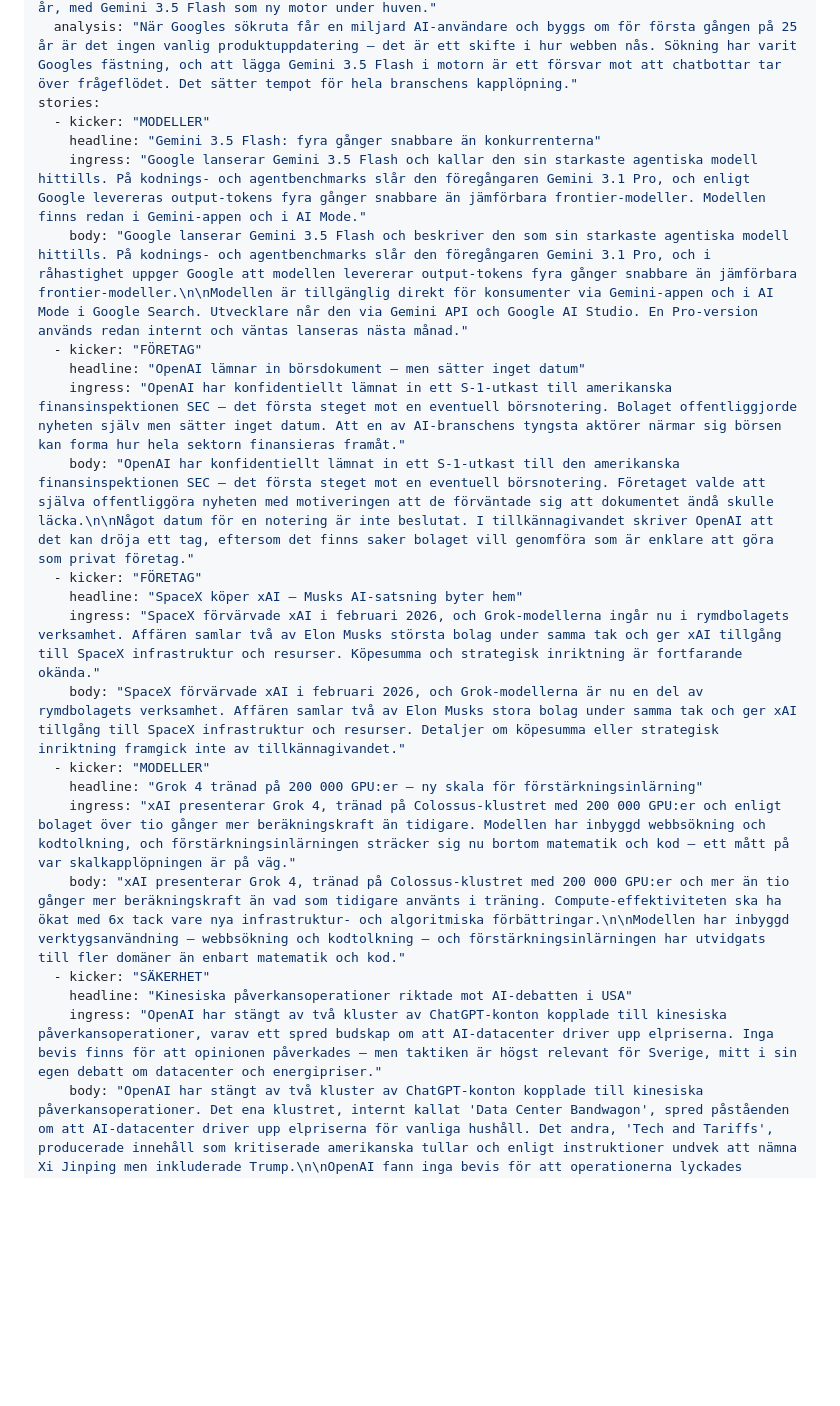
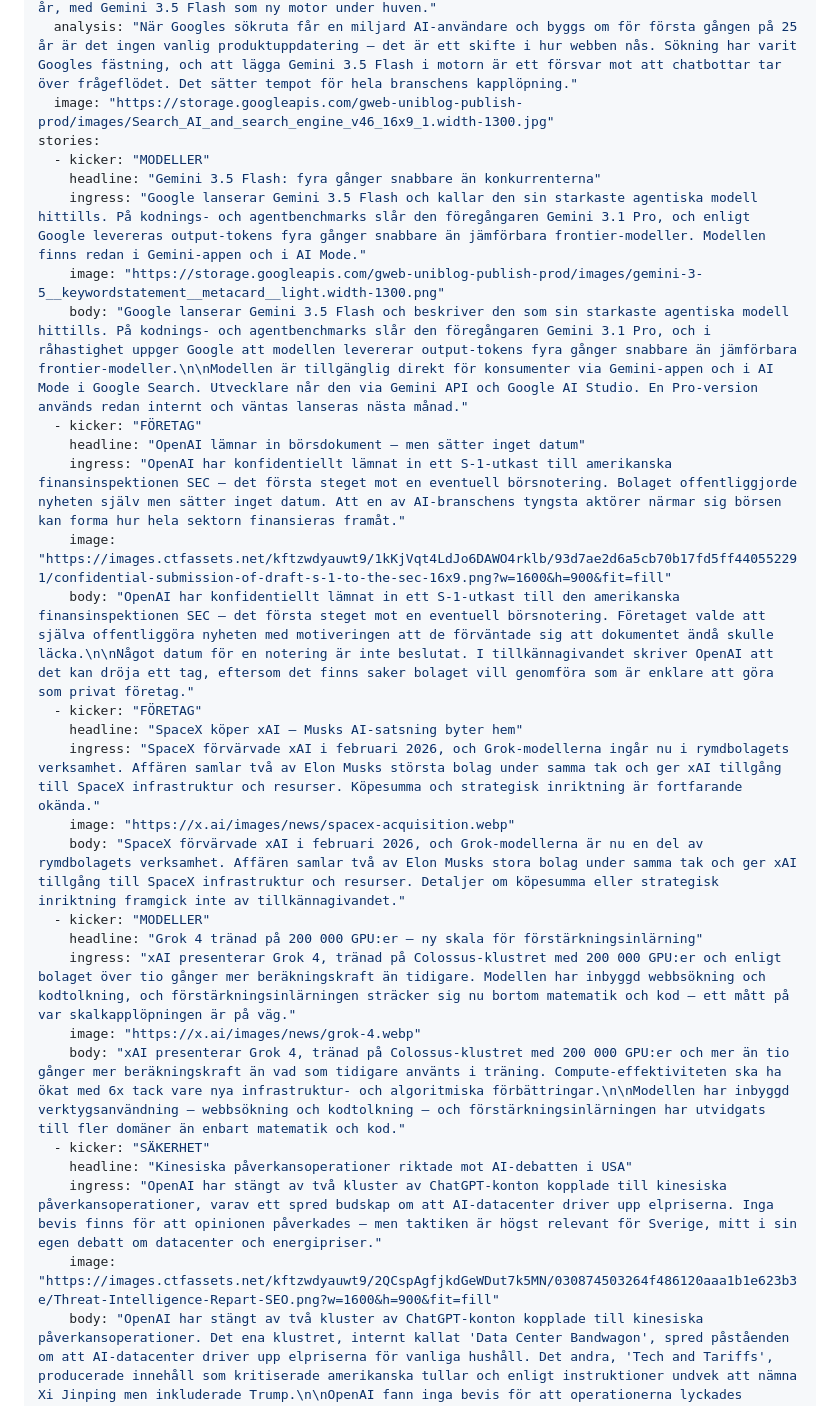
Before and after one commit to antonswall/ai-bladet, a Markdown page: content/2026-25.md, the part around the change. Drawn GitHub-style; blank space fills up the shorter version.

Commit message:
Innehåll: backfilla v.25 med bild-URL:er
image: på lead + 5 stories, hämtat exakt ur pipeline/output/images/2026-25.json.

Co-Authored-By: Claude Opus 4.8 <noreply@anthropic.com>

```diff
--- a/content/2026-25.md
+++ b/content/2026-25.md
@@ -9,26 +9,32 @@ lead:
   headline: "Google bygger om sökmotorn — en miljard användare på ett år"
   ingress: "AI Mode i Google Search har passerat en miljard månatliga användare, och sökvolymerna slår rekord kvartal efter kvartal. Nu rullar Google ut sin största uppdatering av sökrutan på 25 år, med Gemini 3.5 Flash som ny motor under huven."
   analysis: "När Googles sökruta får en miljard AI-användare och byggs om för första gången på 25 år är det ingen vanlig produktuppdatering — det är ett skifte i hur webben nås. Sökning har varit Googles fästning, och att lägga Gemini 3.5 Flash i motorn är ett försvar mot att chatbottar tar över frågeflödet. Det sätter tempot för hela branschens kapplöpning."
+  image: "https://storage.googleapis.com/gweb-uniblog-publish-prod/images/Search_AI_and_search_engine_v46_16x9_1.width-1300.jpg"
 stories:
   - kicker: "MODELLER"
     headline: "Gemini 3.5 Flash: fyra gånger snabbare än konkurrenterna"
     ingress: "Google lanserar Gemini 3.5 Flash och kallar den sin starkaste agentiska modell hittills. På kodnings- och agentbenchmarks slår den föregångaren Gemini 3.1 Pro, och enligt Google levereras output-tokens fyra gånger snabbare än jämförbara frontier-modeller. Modellen finns redan i Gemini-appen och i AI Mode."
+    image: "https://storage.googleapis.com/gweb-uniblog-publish-prod/images/gemini-3-5__keywordstatement__metacard__light.width-1300.png"
     body: "Google lanserar Gemini 3.5 Flash och beskriver den som sin starkaste agentiska modell hittills. På kodnings- och agentbenchmarks slår den föregångaren Gemini 3.1 Pro, och i råhastighet uppger Google att modellen levererar output-tokens fyra gånger snabbare än jämförbara frontier-modeller.\n\nModellen är tillgänglig direkt för konsumenter via Gemini-appen och i AI Mode i Google Search. Utvecklare når den via Gemini API och Google AI Studio. En Pro-version används redan internt och väntas lanseras nästa månad."
   - kicker: "FÖRETAG"
     headline: "OpenAI lämnar in börsdokument — men sätter inget datum"
     ingress: "OpenAI har konfidentiellt lämnat in ett S-1-utkast till amerikanska finansinspektionen SEC — det första steget mot en eventuell börsnotering. Bolaget offentliggjorde nyheten själv men sätter inget datum. Att en av AI-branschens tyngsta aktörer närmar sig börsen kan forma hur hela sektorn finansieras framåt."
+    image: "https://images.ctfassets.net/kftzwdyauwt9/1kKjVqt4LdJo6DAWO4rklb/93d7ae2d6a5cb70b17fd5ff440552291/confidential-submission-of-draft-s-1-to-the-sec-16x9.png?w=1600&h=900&fit=fill"
     body: "OpenAI har konfidentiellt lämnat in ett S-1-utkast till den amerikanska finansinspektionen SEC — det första steget mot en eventuell börsnotering. Företaget valde att själva offentliggöra nyheten med motiveringen att de förväntade sig att dokumentet ändå skulle läcka.\n\nNågot datum för en notering är inte beslutat. I tillkännagivandet skriver OpenAI att det kan dröja ett tag, eftersom det finns saker bolaget vill genomföra som är enklare att göra som privat företag."
   - kicker: "FÖRETAG"
     headline: "SpaceX köper xAI — Musks AI-satsning byter hem"
     ingress: "SpaceX förvärvade xAI i februari 2026, och Grok-modellerna ingår nu i rymdbolagets verksamhet. Affären samlar två av Elon Musks största bolag under samma tak och ger xAI tillgång till SpaceX infrastruktur och resurser. Köpesumma och strategisk inriktning är fortfarande okända."
+    image: "https://x.ai/images/news/spacex-acquisition.webp"
     body: "SpaceX förvärvade xAI i februari 2026, och Grok-modellerna är nu en del av rymdbolagets verksamhet. Affären samlar två av Elon Musks stora bolag under samma tak och ger xAI tillgång till SpaceX infrastruktur och resurser. Detaljer om köpesumma eller strategisk inriktning framgick inte av tillkännagivandet."
   - kicker: "MODELLER"
     headline: "Grok 4 tränad på 200 000 GPU:er — ny skala för förstärkningsinlärning"
     ingress: "xAI presenterar Grok 4, tränad på Colossus-klustret med 200 000 GPU:er och enligt bolaget över tio gånger mer beräkningskraft än tidigare. Modellen har inbyggd webbsökning och kodtolkning, och förstärkningsinlärningen sträcker sig nu bortom matematik och kod — ett mått på var skalkapplöpningen är på väg."
+    image: "https://x.ai/images/news/grok-4.webp"
     body: "xAI presenterar Grok 4, tränad på Colossus-klustret med 200 000 GPU:er och mer än tio gånger mer beräkningskraft än vad som tidigare använts i träning. Compute-effektiviteten ska ha ökat med 6x tack vare nya infrastruktur- och algoritmiska förbättringar.\n\nModellen har inbyggd verktygsanvändning — webbsökning och kodtolkning — och förstärkningsinlärningen har utvidgats till fler domäner än enbart matematik och kod."
   - kicker: "SÄKERHET"
     headline: "Kinesiska påverkansoperationer riktade mot AI-debatten i USA"
     ingress: "OpenAI har stängt av två kluster av ChatGPT-konton kopplade till kinesiska påverkansoperationer, varav ett spred budskap om att AI-datacenter driver upp elpriserna. Inga bevis finns för att opinionen påverkades — men taktiken är högst relevant för Sverige, mitt i sin egen debatt om datacenter och energipriser."
+    image: "https://images.ctfassets.net/kftzwdyauwt9/2QCspAgfjkdGeWDut7k5MN/030874503264f486120aaa1b1e623b3e/Threat-Intelligence-Repart-SEO.png?w=1600&h=900&fit=fill"
     body: "OpenAI har stängt av två kluster av ChatGPT-konton kopplade till kinesiska påverkansoperationer. Det ena klustret, internt kallat 'Data Center Bandwagon', spred påståenden om att AI-datacenter driver upp elpriserna för vanliga hushåll. Det andra, 'Tech and Tariffs', producerade innehåll som kritiserade amerikanska tullar och enligt instruktioner undvek att nämna Xi Jinping men inkluderade Trump.\n\nOpenAI fann inga bevis för att operationerna lyckades påverka opinionen utanför sin egen aktivitet, men publicerar fynden för att hjälpa industri och myndigheter att identifiera liknande försök. Sverige, med pågående debatter om datacenter och energipriser, är ett land där liknande taktiker skulle kunna prövas."
 briefs:
   - "Googles medicinska AI AMIE har i ny forskning visat förmåga att inte bara diagnostisera utan även föreslå behandlingsplaner för kroniska hälsotillstånd."
```
